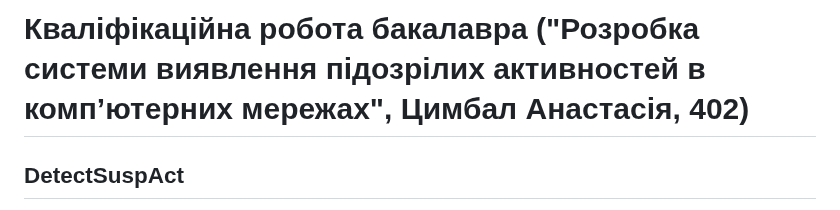
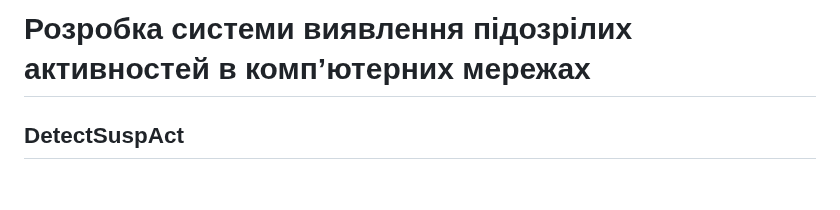
Before and after one commit to inaprel3/DetectSuspAct, a Markdown page: README.md, the part around the change. Rendered like a GitHub page; blank space fills up the shorter version.

```diff
--- a/README.md
+++ b/README.md
@@ -1,4 +1,4 @@
-# Кваліфікаційна робота бакалавра ("Розробка системи виявлення підозрілих активностей в комп’ютерних мережах", Цимбал Анастасія, 402)
+# Розробка системи виявлення підозрілих активностей в комп’ютерних мережах
 ## DetectSuspAct
 
 DetectSuspAct — це інноваційний проект з використанням машинного навчання, який залучає TensorFlow.js для нагляду та виявлення зловмисницької активності як у логах доступу до веб-сервера, так і в логах входу в систему. Ця динамічна система створена з метою забезпечення захисту вашого сервера, активно реагуючи на підозрілі зміни та допомагаючи у запобіганні можливих загроз безпеці.
```
